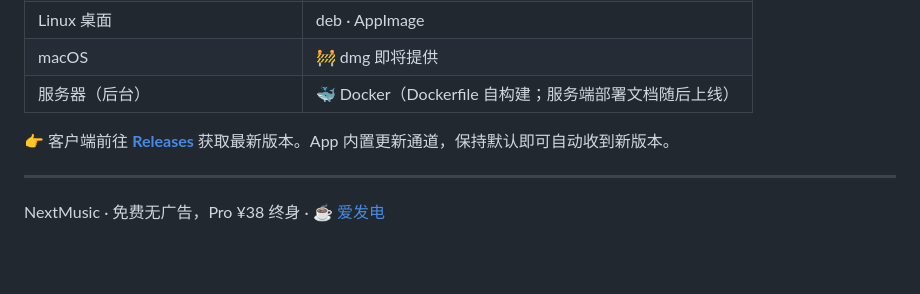
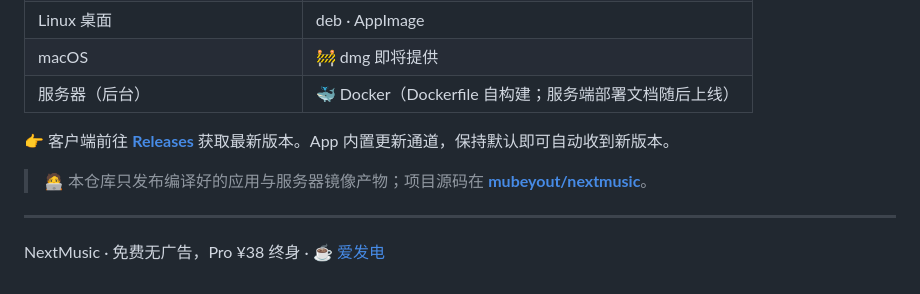
Before and after one commit to mubeyout/nextmusic-release, a Markdown page: README.md, the part around the change. GitHub-like rendering; blank space fills up the shorter version.

Commit message:
docs: 公开仓库定位说明——本仓只放编译产物,源码在 mubeyout/nextmusic(老板 0922)

```diff
--- a/README.md
+++ b/README.md
@@ -139,6 +139,8 @@ NextMusic 是独立开发的音乐产品：客户端为独立代码库（React N
 
 👉 客户端前往 [**Releases**](../../releases) 获取最新版本。App 内置更新通道，保持默认即可自动收到新版本。
 
+> 🧑‍💻 本仓库只发布编译好的应用与服务器镜像产物；项目源码在 **[mubeyout/nextmusic](https://github.com/mubeyout/nextmusic)**。
+
 ---
 
 NextMusic · 免费无广告，Pro ¥38 终身 · [☕ 爱发电](https://ifdian.net/a/nextmusic)
```
